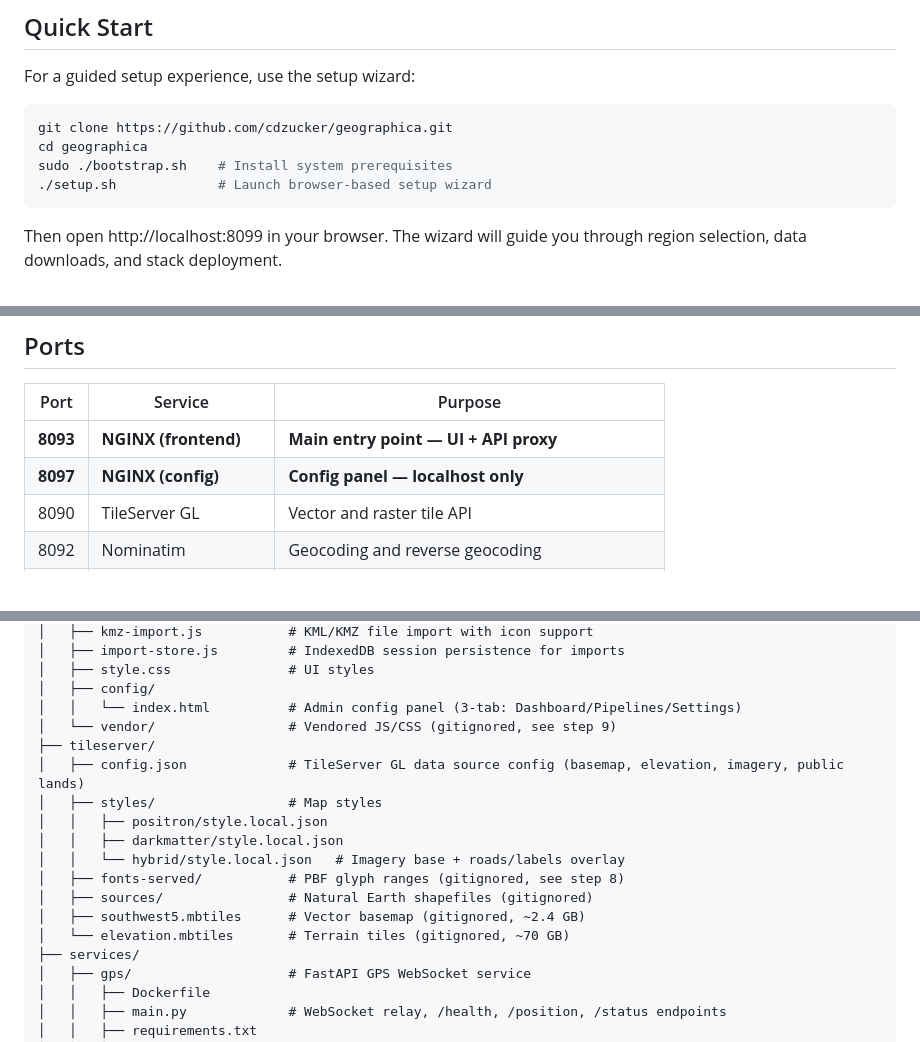
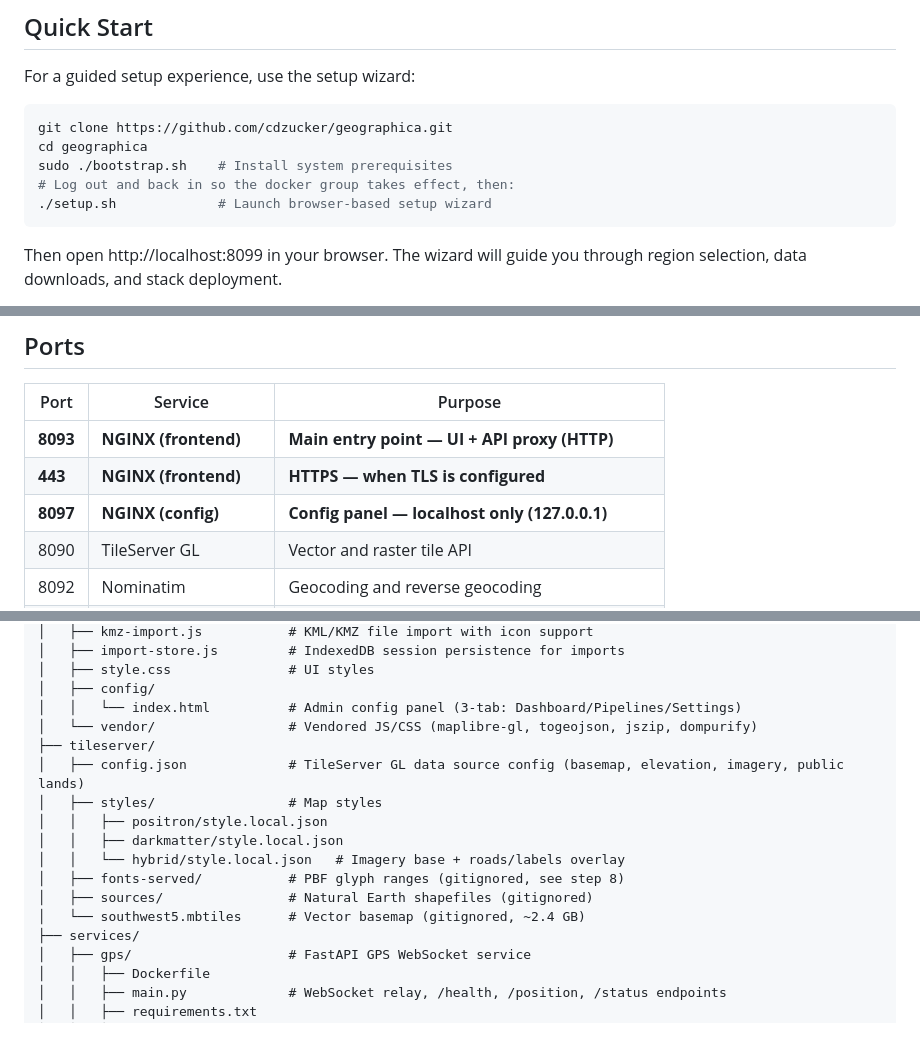
Before and after one commit to cameronzucker/geographica, a Markdown page: README.md, 3 parts joined by grey strips. Drawn GitHub-style; blank space fills up the shorter version.

Commit message:
docs: fix remaining issues from adversarial doc audit
- Fix vendor/ tree comment: "gitignored" → lists actual vendored libs
- Add port 443 (HTTPS) to ports table
- Clarify port 8097 is localhost-only (127.0.0.1)
- Add logout/login note to Quick Start (docker group)
- Fix STT description: "Whisper on Hailo NPU" → "CPU + NPU backends"
- Move elevation.mbtiles from tileserver/ to data/ in tree (correct location)
- Update frontend/vendor/README.md: files ARE committed, update via wget

Co-Authored-By: Claude Opus 4.6 (1M context) <noreply@anthropic.com>

````diff
--- a/README.md
+++ b/README.md
@@ -97,6 +97,7 @@ For a guided setup experience, use the setup wizard:
 git clone https://github.com/cdzucker/geographica.git
 cd geographica
 sudo ./bootstrap.sh    # Install system prerequisites
+# Log out and back in so the docker group takes effect, then:
 ./setup.sh             # Launch browser-based setup wizard
 ```
 
@@ -520,8 +521,9 @@ To cover a different region, adjust these values consistently:
 
 | Port | Service | Purpose |
 |------|---------|---------|
-| **8093** | **NGINX (frontend)** | **Main entry point — UI + API proxy** |
-| **8097** | **NGINX (config)** | **Config panel — localhost only** |
+| **8093** | **NGINX (frontend)** | **Main entry point — UI + API proxy (HTTP)** |
+| **443** | **NGINX (frontend)** | **HTTPS — when TLS is configured** |
+| **8097** | **NGINX (config)** | **Config panel — localhost only (127.0.0.1)** |
 | 8090 | TileServer GL | Vector and raster tile API |
 | 8092 | Nominatim | Geocoding and reverse geocoding |
 | 8094 | Valhalla | Routing engine |
@@ -613,7 +615,7 @@ geographica/
 │   ├── style.css               # UI styles
 │   ├── config/
 │   │   └── index.html          # Admin config panel (3-tab: Dashboard/Pipelines/Settings)
-│   └── vendor/                 # Vendored JS/CSS (gitignored, see step 9)
+│   └── vendor/                 # Vendored JS/CSS (maplibre-gl, togeojson, jszip, dompurify)
 ├── tileserver/
 │   ├── config.json             # TileServer GL data source config (basemap, elevation, imagery, public lands)
 │   ├── styles/                 # Map styles
@@ -622,8 +624,7 @@ geographica/
 │   │   └── hybrid/style.local.json   # Imagery base + roads/labels overlay
 │   ├── fonts-served/           # PBF glyph ranges (gitignored, see step 8)
 │   ├── sources/                # Natural Earth shapefiles (gitignored)
-│   ├── southwest5.mbtiles      # Vector basemap (gitignored, ~2.4 GB)
-│   └── elevation.mbtiles       # Terrain tiles (gitignored, ~70 GB)
+│   └── southwest5.mbtiles      # Vector basemap (gitignored, ~2.4 GB)
 ├── services/
 │   ├── gps/                    # FastAPI GPS WebSocket service
 │   │   ├── Dockerfile
````
Also changed, not shown: other parts of README.md (+1 -0 lines), CLAUDE.md (+1 -1 lines), 1 other file.
